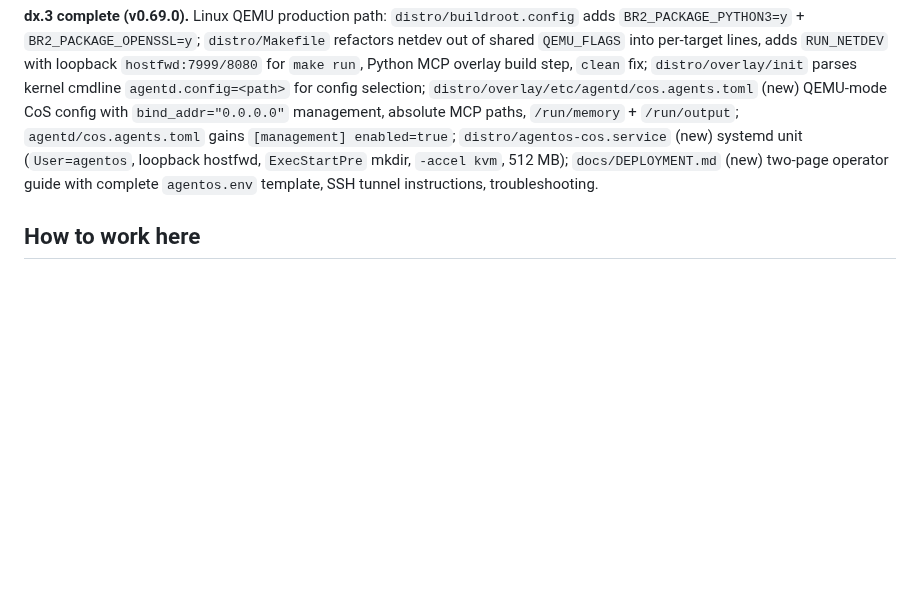
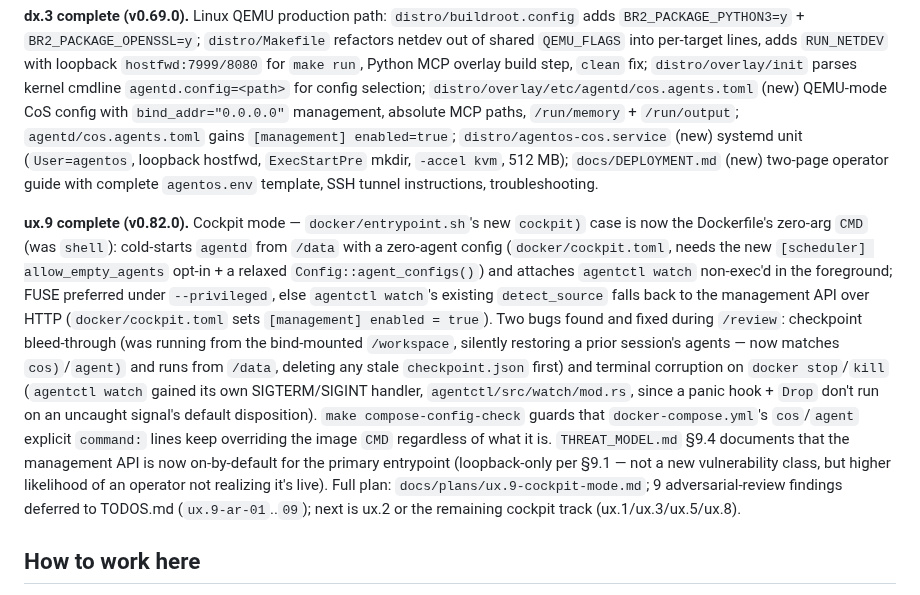
Before and after one commit to 0x89karan/runtime1, a Markdown page: CLAUDE.md, the part around the change. GitHub-like rendering; blank space fills up the shorter version.

Commit message:
docs: sync CLAUDE.md status log + fix version ref for ux.9 (v0.82.0)
Co-Authored-By: Claude Sonnet 5 <noreply@anthropic.com>
Claude-Session: https://claude.ai/code/session_01MWhmpjBfmfq7Syvev3q9b3

```diff
--- a/CLAUDE.md
+++ b/CLAUDE.md
@@ -395,6 +395,23 @@ TODOS.md; 1218 workspace tests.
 
 **dx.3 complete (v0.69.0).** Linux QEMU production path: `distro/buildroot.config` adds `BR2_PACKAGE_PYTHON3=y` + `BR2_PACKAGE_OPENSSL=y`; `distro/Makefile` refactors netdev out of shared `QEMU_FLAGS` into per-target lines, adds `RUN_NETDEV` with loopback `hostfwd:7999/8080` for `make run`, Python MCP overlay build step, `clean` fix; `distro/overlay/init` parses kernel cmdline `agentd.config=<path>` for config selection; `distro/overlay/etc/agentd/cos.agents.toml` (new) QEMU-mode CoS config with `bind_addr="0.0.0.0"` management, absolute MCP paths, `/run/memory` + `/run/output`; `agentd/cos.agents.toml` gains `[management] enabled=true`; `distro/agentos-cos.service` (new) systemd unit (`User=agentos`, loopback hostfwd, `ExecStartPre` mkdir, `-accel kvm`, 512 MB); `docs/DEPLOYMENT.md` (new) two-page operator guide with complete `agentos.env` template, SSH tunnel instructions, troubleshooting.
 
+**ux.9 complete (v0.82.0).** Cockpit mode — `docker/entrypoint.sh`'s new `cockpit)` case is now the
+Dockerfile's zero-arg `CMD` (was `shell`): cold-starts `agentd` from `/data` with a zero-agent config
+(`docker/cockpit.toml`, needs the new `[scheduler] allow_empty_agents` opt-in + a relaxed
+`Config::agent_configs()`) and attaches `agentctl watch` non-exec'd in the foreground; FUSE preferred
+under `--privileged`, else `agentctl watch`'s existing `detect_source` falls back to the management
+API over HTTP (`docker/cockpit.toml` sets `[management] enabled = true`). Two bugs found and fixed
+during `/review`: checkpoint bleed-through (was running from the bind-mounted `/workspace`, silently
+restoring a prior session's agents — now matches `cos)`/`agent)` and runs from `/data`, deleting any
+stale `checkpoint.json` first) and terminal corruption on `docker stop`/`kill` (`agentctl watch` gained
+its own SIGTERM/SIGINT handler, `agentctl/src/watch/mod.rs`, since a panic hook + `Drop` don't run on
+an uncaught signal's default disposition). `make compose-config-check` guards that `docker-compose.yml`'s
+`cos`/`agent` explicit `command:` lines keep overriding the image `CMD` regardless of what it is.
+`THREAT_MODEL.md` §9.4 documents that the management API is now on-by-default for the primary
+entrypoint (loopback-only per §9.1 — not a new vulnerability class, but higher likelihood of an
+operator not realizing it's live). Full plan: `docs/plans/ux.9-cockpit-mode.md`; 9 adversarial-review
+findings deferred to TODOS.md (`ux.9-ar-01`..`09`); next is ux.2 or the remaining cockpit track (ux.1/ux.3/ux.5/ux.8).
+
 ## How to work here
 
 - **Work the roadmap in order.** Each increment in `docs/ROADMAP.md` is a small,
```
Also changed, not shown: docs/DEPLOYMENT.md (+1 -1 lines).
